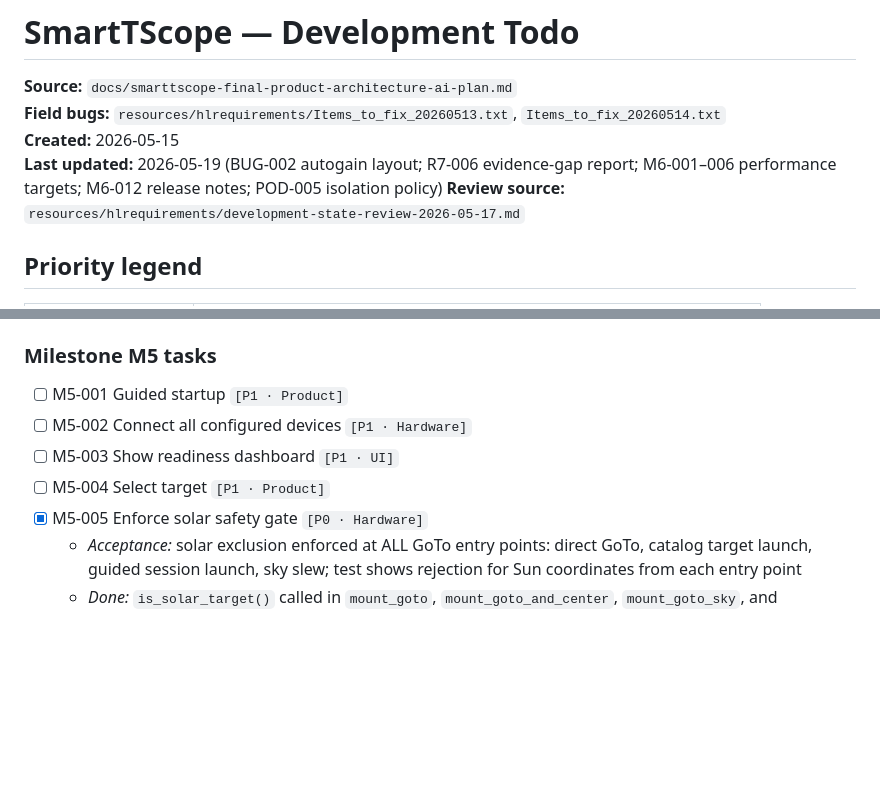
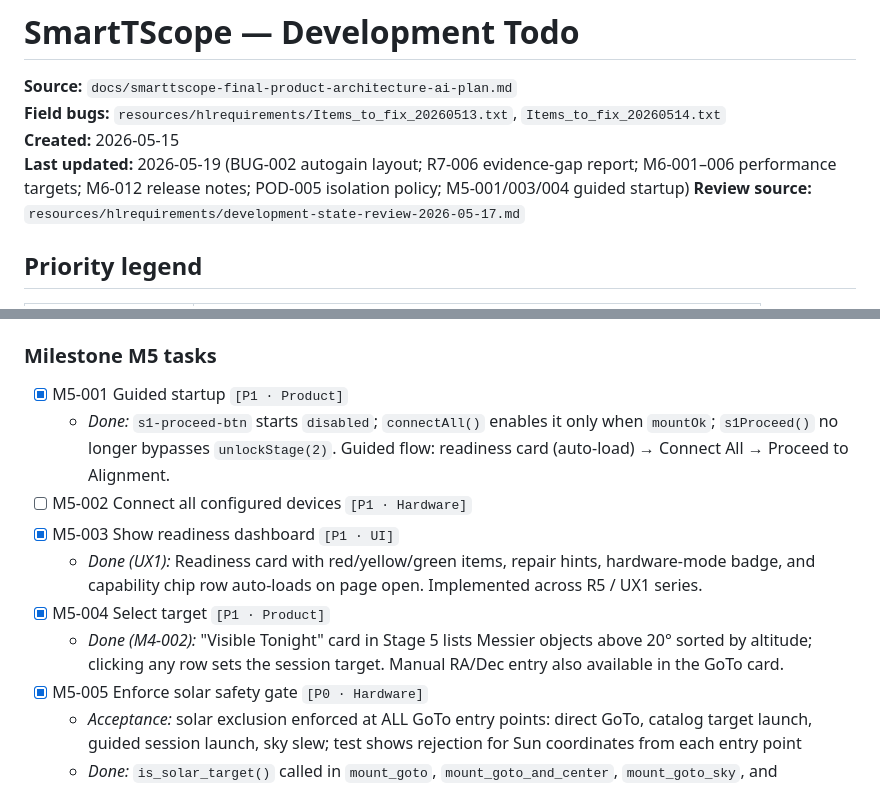
Before and after one commit to tschoenfelder/SmartTScope, a Markdown page: docs/todo.md, 2 parts joined by grey strips. GitHub-like rendering; blank space fills up the shorter version.

```diff
--- a/docs/todo.md
+++ b/docs/todo.md
@@ -3,7 +3,7 @@
 **Source:** `docs/smarttscope-final-product-architecture-ai-plan.md`
 **Field bugs:** `resources/hlrequirements/Items_to_fix_20260513.txt`, `Items_to_fix_20260514.txt`
 **Created:** 2026-05-15
-**Last updated:** 2026-05-19 (BUG-002 autogain layout; R7-006 evidence-gap report; M6-001–006 performance targets; M6-012 release notes; POD-005 isolation policy)
+**Last updated:** 2026-05-19 (BUG-002 autogain layout; R7-006 evidence-gap report; M6-001–006 performance targets; M6-012 release notes; POD-005 isolation policy; M5-001/003/004 guided startup)
 **Review source:** `resources/hlrequirements/development-state-review-2026-05-17.md`
 
 ## Priority legend
@@ -513,10 +513,13 @@
 
 ### Milestone M5 tasks
 
-- [ ] M5-001 Guided startup `[P1 · Product]`
+- [x] M5-001 Guided startup `[P1 · Product]`
+  - *Done:* `s1-proceed-btn` starts `disabled`; `connectAll()` enables it only when `mountOk`; `s1Proceed()` no longer bypasses `unlockStage(2)`. Guided flow: readiness card (auto-load) → Connect All → Proceed to Alignment.
 - [ ] M5-002 Connect all configured devices `[P1 · Hardware]`
-- [ ] M5-003 Show readiness dashboard `[P1 · UI]`
-- [ ] M5-004 Select target `[P1 · Product]`
+- [x] M5-003 Show readiness dashboard `[P1 · UI]`
+  - *Done (UX1):* Readiness card with red/yellow/green items, repair hints, hardware-mode badge, and capability chip row auto-loads on page open. Implemented across R5 / UX1 series.
+- [x] M5-004 Select target `[P1 · Product]`
+  - *Done (M4-002):* "Visible Tonight" card in Stage 5 lists Messier objects above 20° sorted by altitude; clicking any row sets the session target. Manual RA/Dec entry also available in the GoTo card.
 - [x] M5-005 Enforce solar safety gate `[P0 · Hardware]`
   - *Acceptance:* solar exclusion enforced at ALL GoTo entry points: direct GoTo, catalog target launch, guided session launch, sky slew; test shows rejection for Sun coordinates from each entry point
   - *Done:* `is_solar_target()` called in `mount_goto`, `mount_goto_and_center`, `mount_goto_sky`, and `session_run`; each returns HTTP 403 with `solar_exclusion` detail; catalog tonight marks `solar_safe` flag; `confirm_solar=true` bypass available; tests in `test_mount.py` and `test_session.py`
```
Also changed, not shown: wiki/log.md (+13 -0 lines).
